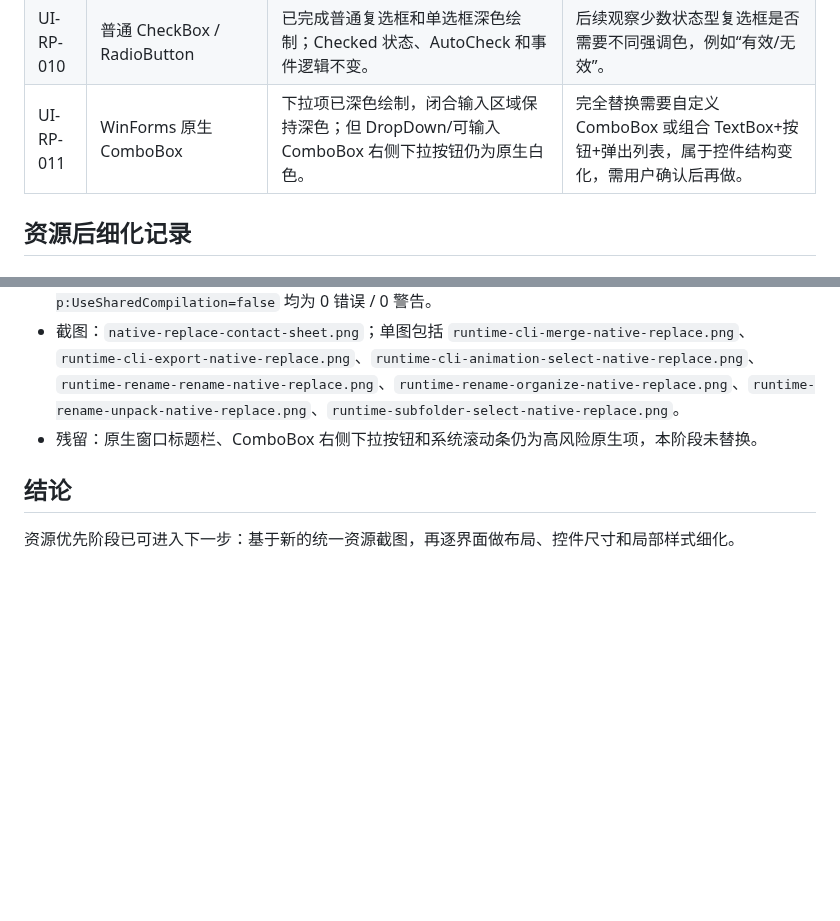
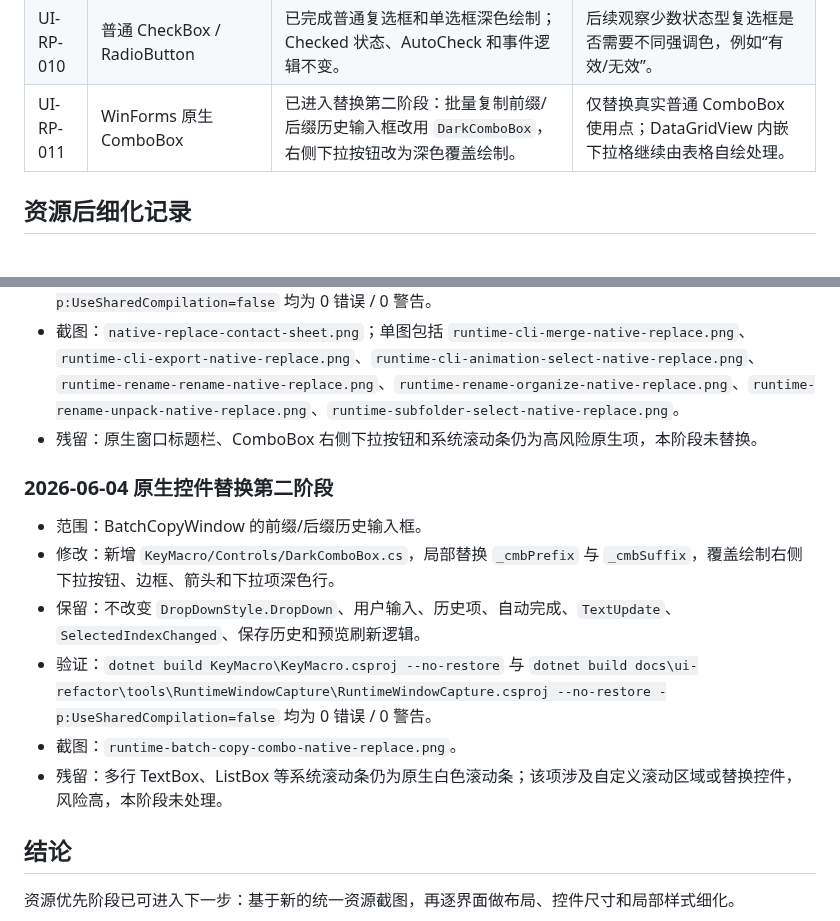
Before and after one commit to yb901104-wq/spineQuickKeys, a Markdown page: docs/ui-refactor/resource-pass-review.md, 2 parts joined by grey strips. GitHub-like rendering; blank space fills up the shorter version.

```diff
--- a/docs/ui-refactor/resource-pass-review.md
+++ b/docs/ui-refactor/resource-pass-review.md
@@ -57,7 +57,7 @@
 | UI-RP-008 | WinForms 原生 CheckedListBox | 已进入替换第一阶段：CLI 动画选择与子文件夹选择改用 `DarkCheckedListBox`，勾选框本体改为深色自绘。 | 继续保留 `CheckedListBox` 数据/事件模型，不改为表格；若需要表格式多列，再由用户确认。 |
 | UI-RP-009 | 普通 ListBox | 已完成普通 ListBox 深色行、交替行和选中态绘制；已有自绘逻辑的特殊列表不重复接管。 | 后续观察批量复制和 ReNameTool 长路径文字是否需要横向滚动或 tooltip。 |
 | UI-RP-010 | 普通 CheckBox / RadioButton | 已完成普通复选框和单选框深色绘制；Checked 状态、AutoCheck 和事件逻辑不变。 | 后续观察少数状态型复选框是否需要不同强调色，例如“有效/无效”。 |
-| UI-RP-011 | WinForms 原生 ComboBox | 下拉项已深色绘制，闭合输入区域保持深色；但 DropDown/可输入 ComboBox 右侧下拉按钮仍为原生白色。 | 完全替换需要自定义 ComboBox 或组合 TextBox+按钮+弹出列表，属于控件结构变化，需用户确认后再做。 |
+| UI-RP-011 | WinForms 原生 ComboBox | 已进入替换第二阶段：批量复制前缀/后缀历史输入框改用 `DarkComboBox`，右侧下拉按钮改为深色覆盖绘制。 | 仅替换真实普通 ComboBox 使用点；DataGridView 内嵌下拉格继续由表格自绘处理。 |
 
 ## 资源后细化记录
 
@@ -138,6 +138,15 @@
 - 截图：`native-replace-contact-sheet.png`；单图包括 `runtime-cli-merge-native-replace.png`、`runtime-cli-export-native-replace.png`、`runtime-cli-animation-select-native-replace.png`、`runtime-rename-rename-native-replace.png`、`runtime-rename-organize-native-replace.png`、`runtime-rename-unpack-native-replace.png`、`runtime-subfolder-select-native-replace.png`。
 - 残留：原生窗口标题栏、ComboBox 右侧下拉按钮和系统滚动条仍为高风险原生项，本阶段未替换。
 
+### 2026-06-04 原生控件替换第二阶段
+
+- 范围：BatchCopyWindow 的前缀/后缀历史输入框。
+- 修改：新增 `KeyMacro/Controls/DarkComboBox.cs`，局部替换 `_cmbPrefix` 与 `_cmbSuffix`，覆盖绘制右侧下拉按钮、边框、箭头和下拉项深色行。
+- 保留：不改变 `DropDownStyle.DropDown`、用户输入、历史项、自动完成、`TextUpdate`、`SelectedIndexChanged`、保存历史和预览刷新逻辑。
+- 验证：`dotnet build KeyMacro\KeyMacro.csproj --no-restore` 与 `dotnet build docs\ui-refactor\tools\RuntimeWindowCapture\RuntimeWindowCapture.csproj --no-restore -p:UseSharedCompilation=false` 均为 0 错误 / 0 警告。
+- 截图：`runtime-batch-copy-combo-native-replace.png`。
+- 残留：多行 TextBox、ListBox 等系统滚动条仍为原生白色滚动条；该项涉及自定义滚动区域或替换控件，风险高，本阶段未处理。
+
 ## 结论
 
 资源优先阶段已可进入下一步：基于新的统一资源截图，再逐界面做布局、控件尺寸和局部样式细化。
```
Also changed, not shown: AGENTS.md (+1 -0 lines), docs/ui-refactor/runtime-batch-copy-combo-native-replace.png (added), 3 other files.
